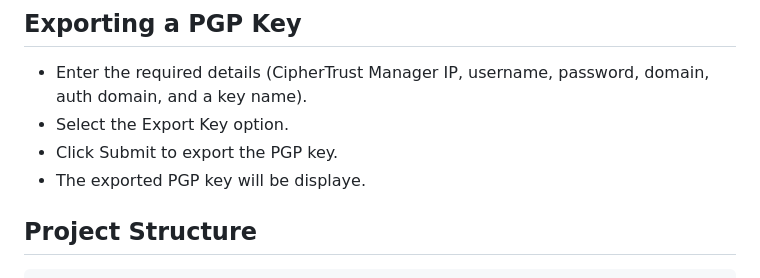
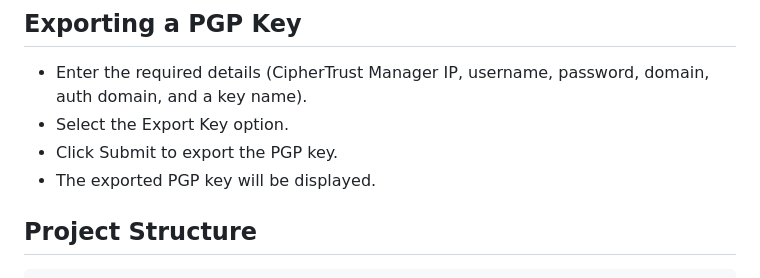
Before and after one commit to sanyambassi/thales-cm-pgp-key-manager, a Markdown page: README.md, the part around the change. GitHub-like rendering.

````diff
--- a/README.md
+++ b/README.md
@@ -74,7 +74,7 @@ The application will be accessible at:
 - Enter the required details (CipherTrust Manager IP, username, password, domain, auth domain, and a key name).
 - Select the Export Key option.
 - Click Submit to export the PGP key.
-- The exported PGP key will be displaye.
+- The exported PGP key will be displayed.
 
 ## Project Structure
 ```bash
````
